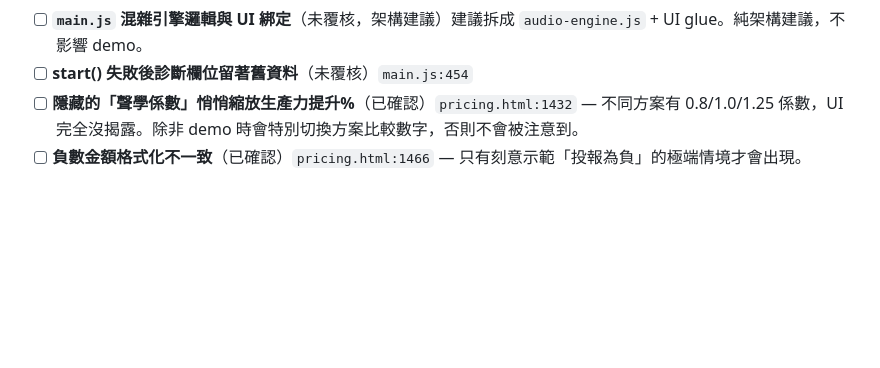
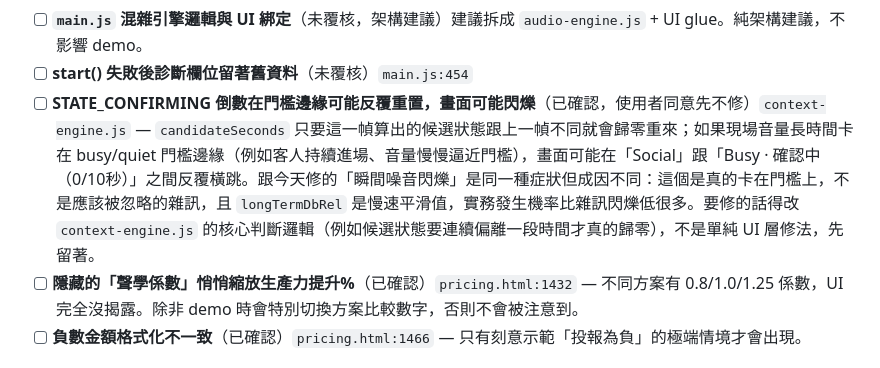
Before and after one commit to dddwater/Topics, a Markdown page: AUDIT_FINDINGS.md, the part around the change. Rendered like a GitHub page; blank space fills up the shorter version.

Commit message:
docs: record STATE_CONFIRMING boundary-flicker risk, deferred by request
Found while investigating the transient-noise status flicker (this branch):
candidateSeconds resets to 0 whenever a frame's candidate state differs from
the previous frame's, with no debounce. If ambient volume hovers persistently
right at the busy/quiet threshold, the status text could similarly flap
between the plain state and a perpetually-resetting "確認中（0/10秒）"
countdown. Different root cause from the transient-noise bug (genuine
threshold hovering, not a should-be-ignored pseudo-state) and would need a
context-engine.js decision-logic change rather than a UI-layer fix — user
opted to leave it for now.

Co-Authored-By: Claude Sonnet 5 <noreply@anthropic.com>
Claude-Session: https://claude.ai/code/session_011d9F4vB3vFtGLKkBdNcyhy

```diff
--- a/AUDIT_FINDINGS.md
+++ b/AUDIT_FINDINGS.md
@@ -70,6 +70,7 @@
 - [ ] **Morandi 配色小字對比度不足**（已確認）`insights.html:116` — `--busy`/`--quiet` 當文字色只有 ~3:1，未達 WCAG AA 4.5:1（舊配色 ~7.4:1）。**注意：這是另一條還沒合併的分支（`style/insights-morandi-state-colors`）的改動，這條分支目前也不在 `delivery` 上**，跟這次修的東西是分開的。
 - [ ] **`main.js` 混雜引擎邏輯與 UI 綁定**（未覆核，架構建議）建議拆成 `audio-engine.js` + UI glue。純架構建議，不影響 demo。
 - [ ] **start() 失敗後診斷欄位留著舊資料**（未覆核）`main.js:454`
+- [ ] **STATE_CONFIRMING 倒數在門檻邊緣可能反覆重置，畫面可能閃爍**（已確認，使用者同意先不修）`context-engine.js` — `candidateSeconds` 只要這一幀算出的候選狀態跟上一幀不同就會歸零重來；如果現場音量長時間卡在 busy/quiet 門檻邊緣（例如客人持續進場、音量慢慢逼近門檻），畫面可能在「Social」跟「Busy · 確認中（0/10秒）」之間反覆橫跳。跟今天修的「瞬間噪音閃爍」是同一種症狀但成因不同：這個是真的卡在門檻上，不是應該被忽略的雜訊，且 `longTermDbRel` 是慢速平滑值，實務發生機率比雜訊閃爍低很多。要修的話得改 `context-engine.js` 的核心判斷邏輯（例如候選狀態要連續偏離一段時間才真的歸零），不是單純 UI 層修法，先留著。
 - [ ] **隱藏的「聲學係數」悄悄縮放生產力提升%**（已確認）`pricing.html:1432` — 不同方案有 0.8/1.0/1.25 係數，UI 完全沒揭露。除非 demo 時會特別切換方案比較數字，否則不會被注意到。
 - [ ] **負數金額格式化不一致**（已確認）`pricing.html:1466` — 只有刻意示範「投報為負」的極端情境才會出現。
 
```
